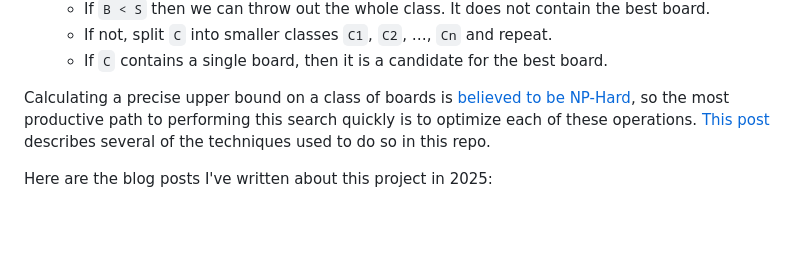
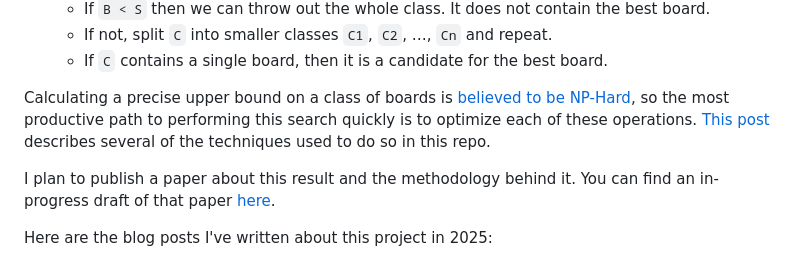
Before and after one commit to danvk/hybrid-boggle, a Markdown page: README.md, the part around the change. Rendered like a GitHub page; blank space fills up the shorter version.

Commit message:
Draft of paper (#144)
* draft of paper

* link

```diff
--- a/README.md
+++ b/README.md
@@ -39,6 +39,8 @@ The general approach is [branch and bound][bnb]:
   - If `C` contains a single board, then it is a candidate for the best board.
 
 Calculating a precise upper bound on a class of boards is [believed to be NP-Hard][np-hard], so the most productive path to performing this search quickly is to optimize each of these operations. [This post] describes several of the techniques used to do so in this repo.
+
+I plan to publish a paper about this result and the methodology behind it. You can find an in-progress draft of that paper [here](/paper/).
 
 Here are the blog posts I've written about this project in 2025:
 
```
Also changed, not shown: paper/README.md (added, +447 -0 lines).
